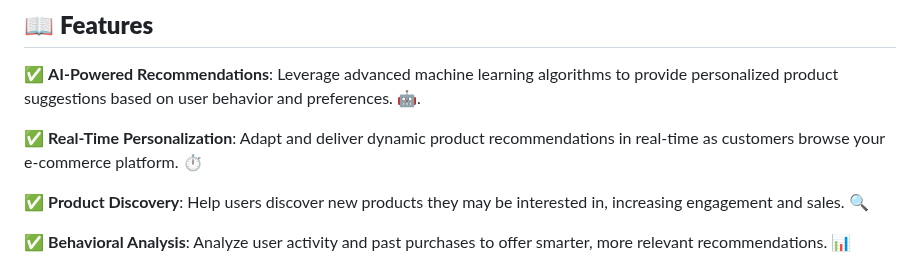
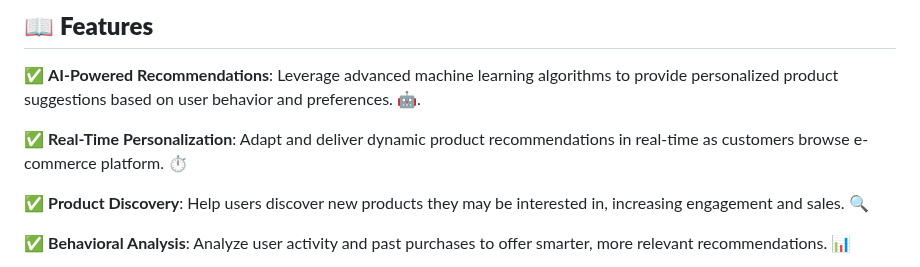
Before and after one commit to Shuhaib73/Enhancing_E-commerce_Platform_with_AI_ML_NLP, a Markdown page: README.md, the part around the change. GitHub-like rendering.

```diff
--- a/README.md
+++ b/README.md
@@ -21,7 +21,7 @@
 
 ✅ **AI-Powered Recommendations**: Leverage advanced machine learning algorithms to provide personalized product suggestions based on user behavior and preferences. 🤖.
 
-✅ **Real-Time Personalization**: Adapt and deliver dynamic product recommendations in real-time as customers browse your e-commerce platform. ⏱️
+✅ **Real-Time Personalization**: Adapt and deliver dynamic product recommendations in real-time as customers browse e-commerce platform. ⏱️
 
 ✅ **Product Discovery**: Help users discover new products they may be interested in, increasing engagement and sales. 🔍
 
```
